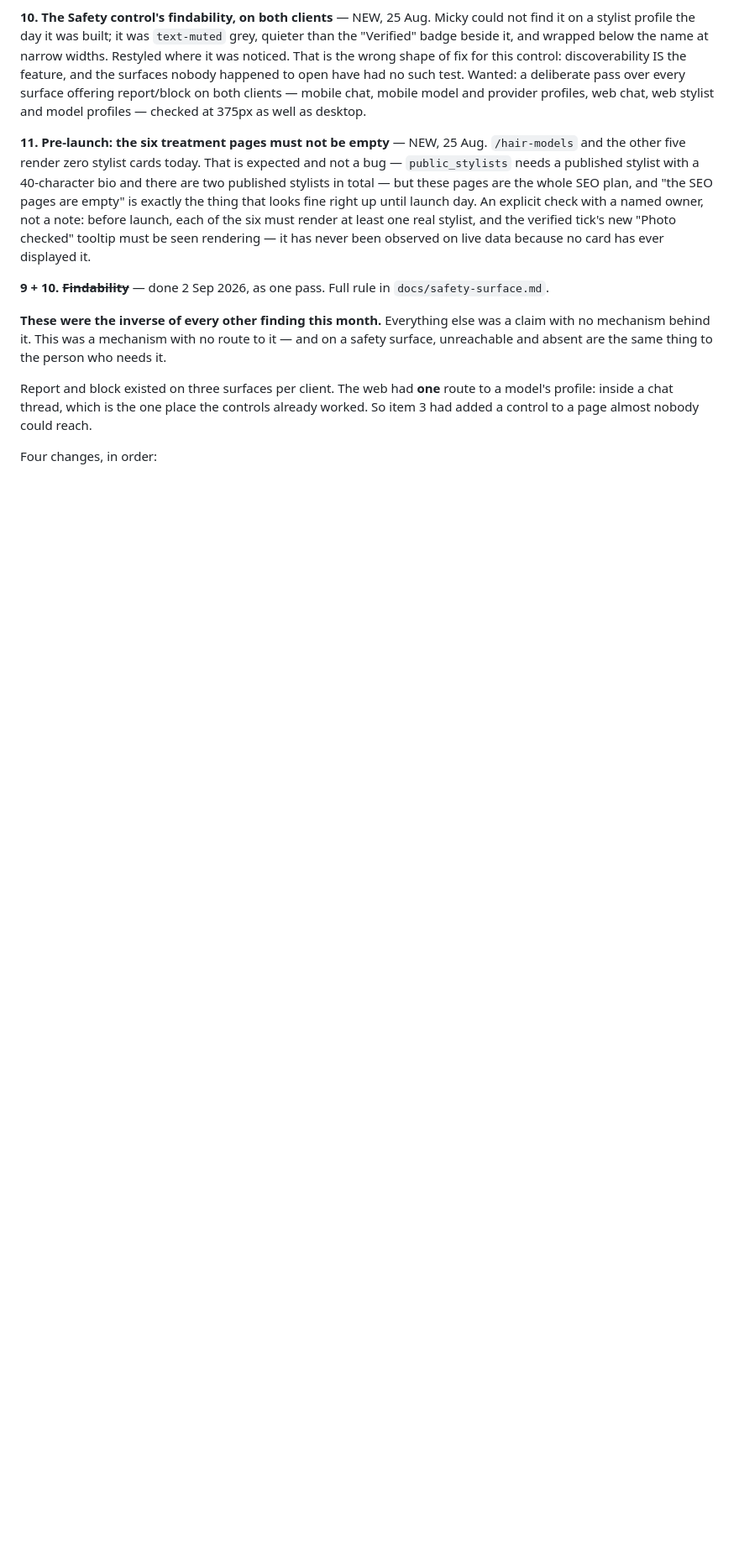
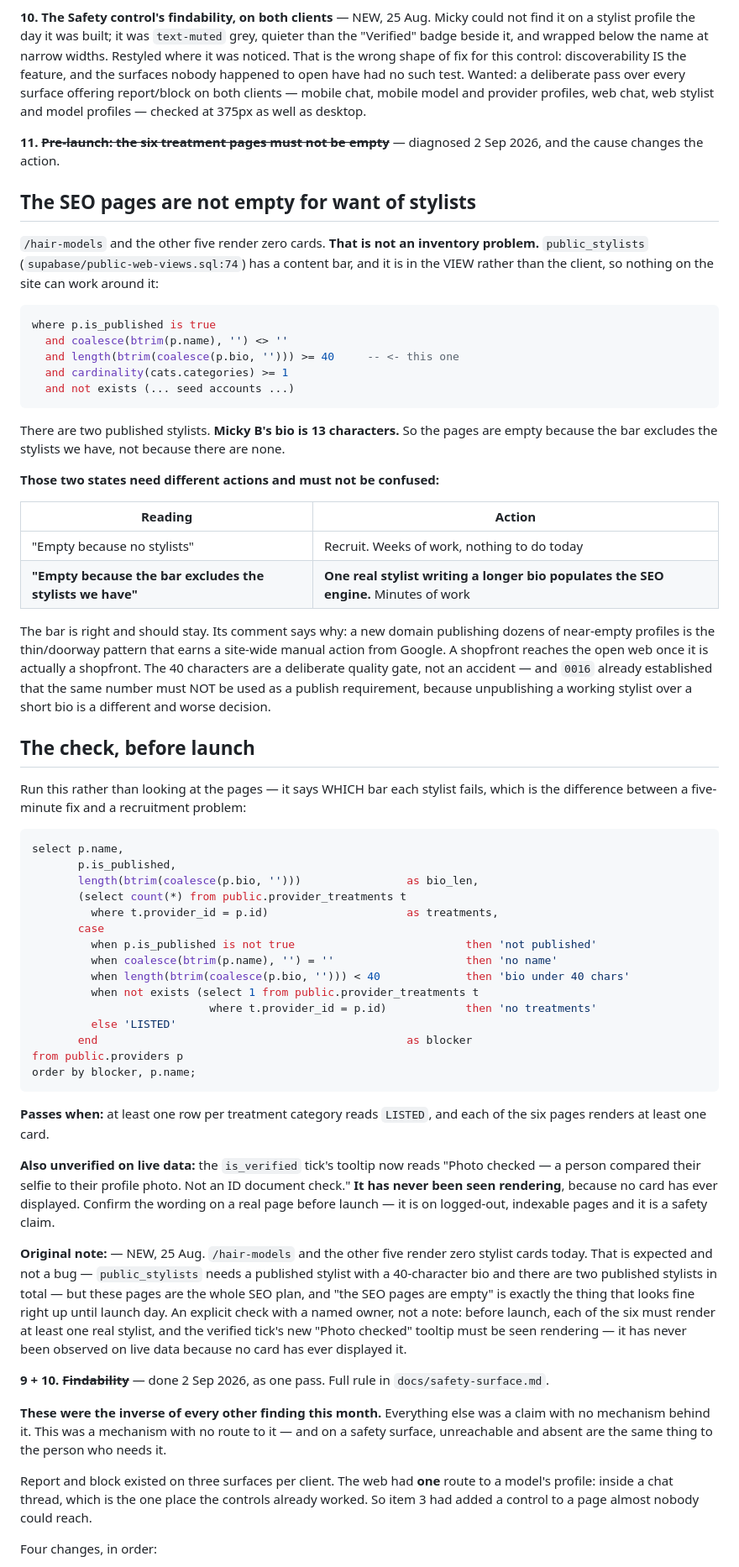
Before and after one commit to mickeebee89/Guinea-pig, a Markdown page: audit-records-vs-reality.md, the part around one of its changes. Shown at 84% size. Drawn GitHub-style; blank space fills up the shorter version.

Commit message:
Item 11: the SEO pages are empty because of the bar, not the inventory
The six treatment pages render zero cards, and the cause changes what to do
about it. public_stylists has a content bar in the VIEW - published, non-empty
name, bio of at least 40 characters, at least one treatment, not a seed account.
There are two published stylists and Micky B has a 13-character bio.

So the pages are empty because the bar excludes the stylists we have, not
because there are none. Those two readings need different actions and were
about to be confused: "empty because no stylists" means recruit, which is weeks
of work; "empty because the bar excludes them" means one real stylist writing a
longer bio populates the whole SEO engine.

The bar itself is right and stays. A new domain publishing dozens of near-empty
profiles is the thin/doorway pattern that earns a site-wide manual action, and
0016 already settled that the same 40 characters must NOT become a publish
requirement, because unpublishing a working stylist over a short bio is a
different and worse decision.

The check is now a query that reports WHICH bar each stylist fails rather than
an instruction to look at the pages, because looking tells you it is empty and
not why.

Also recorded there: the verified ticks new tooltip has still never been seen
rendering, since no card has ever displayed. It is on logged-out indexable pages
and it is a safety claim, so it needs confirming on a real page before launch.

Co-Authored-By: Claude Opus 5 <noreply@anthropic.com>

````diff
--- a/audit-records-vs-reality.md
+++ b/audit-records-vs-reality.md
@@ -487,7 +488,76 @@ open have had no such test. Wanted: a deliberate pass over every surface offerin
 report/block on both clients — mobile chat, mobile model and provider profiles,
 web chat, web stylist and model profiles — checked at 375px as well as desktop.
 
-**11. Pre-launch: the six treatment pages must not be empty** — NEW, 25 Aug.
+**11. ~~Pre-launch: the six treatment pages must not be empty~~** — diagnosed
+2 Sep 2026, and the cause changes the action.
+
+## The SEO pages are not empty for want of stylists
+
+`/hair-models` and the other five render zero cards. **That is not an inventory
+problem.** `public_stylists` (`supabase/public-web-views.sql:74`) has a content
+bar, and it is in the VIEW rather than the client, so nothing on the site can
+work around it:
+
+```sql
+where p.is_published is true
+  and coalesce(btrim(p.name), '') <> ''
+  and length(btrim(coalesce(p.bio, ''))) >= 40     -- <- this one
+  and cardinality(cats.categories) >= 1
+  and not exists (... seed accounts ...)
+```
+
+There are two published stylists. **Micky B's bio is 13 characters.** So the
+pages are empty because the bar excludes the stylists we have, not because there
+are none.
+
+**Those two states need different actions and must not be confused:**
+
+| Reading | Action |
+|---|---|
+| "Empty because no stylists" | Recruit. Weeks of work, nothing to do today |
+| **"Empty because the bar excludes the stylists we have"** | **One real stylist writing a longer bio populates the SEO engine.** Minutes of work |
+
+The bar is right and should stay. Its comment says why: a new domain publishing
+dozens of near-empty profiles is the thin/doorway pattern that earns a site-wide
+manual action from Google. A shopfront reaches the open web once it is actually a
+shopfront. The 40 characters are a deliberate quality gate, not an accident — and
+`0016` already established that the same number must NOT be used as a publish
+requirement, because unpublishing a working stylist over a short bio is a
+different and worse decision.
+
+## The check, before launch
+
+Run this rather than looking at the pages — it says WHICH bar each stylist fails,
+which is the difference between a five-minute fix and a recruitment problem:
+
+```sql
+select p.name,
+       p.is_published,
+       length(btrim(coalesce(p.bio, '')))                as bio_len,
+       (select count(*) from public.provider_treatments t
+         where t.provider_id = p.id)                     as treatments,
+       case
+         when p.is_published is not true                          then 'not published'
+         when coalesce(btrim(p.name), '') = ''                    then 'no name'
+         when length(btrim(coalesce(p.bio, ''))) < 40             then 'bio under 40 chars'
+         when not exists (select 1 from public.provider_treatments t
+                           where t.provider_id = p.id)            then 'no treatments'
+         else 'LISTED'
+       end                                               as blocker
+from public.providers p
+order by blocker, p.name;
+```
+
+**Passes when:** at least one row per treatment category reads `LISTED`, and each
+of the six pages renders at least one card.
+
+**Also unverified on live data:** the `is_verified` tick's tooltip now reads
+"Photo checked — a person compared their selfie to their profile photo. Not an ID
+document check." **It has never been seen rendering**, because no card has ever
+displayed. Confirm the wording on a real page before launch — it is on
+logged-out, indexable pages and it is a safety claim.
+
+**Original note:** — NEW, 25 Aug.
 `/hair-models` and the other five render zero stylist cards today. That is
 expected and not a bug — `public_stylists` needs a published stylist with a
 40-character bio and there are two published stylists in total — but these pages
````
Also changed, not shown: other parts of audit-records-vs-reality.md (+2 -1 lines).
